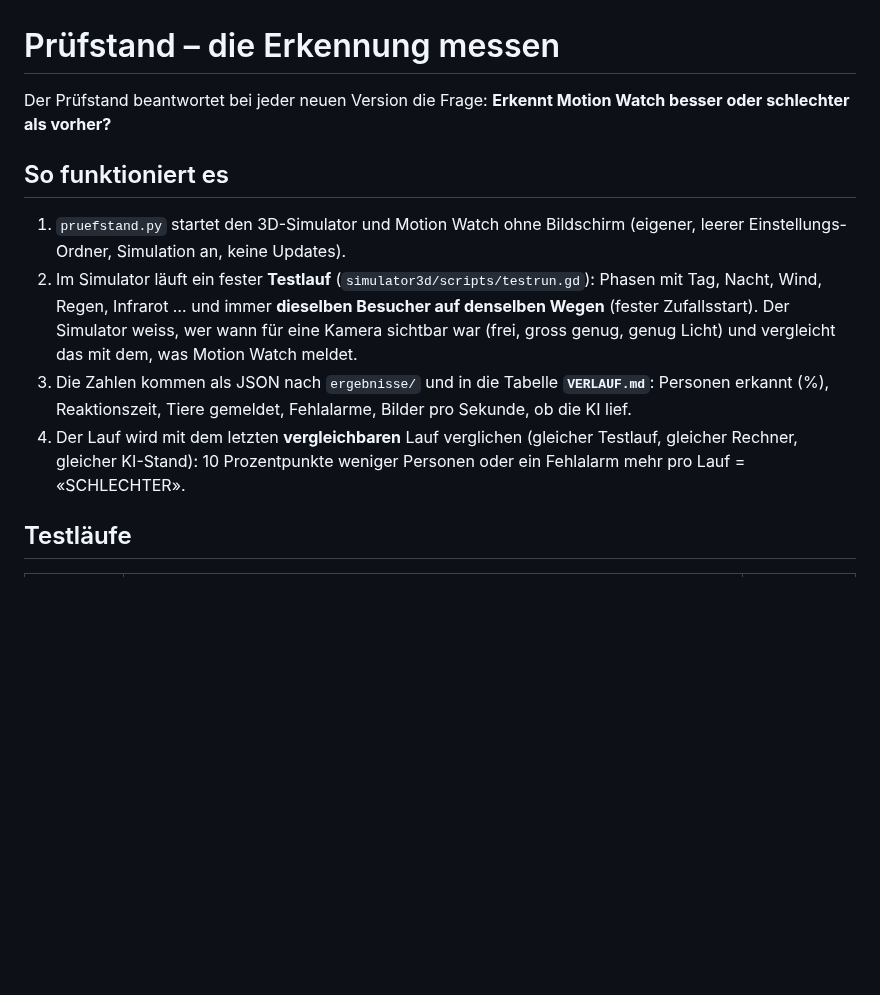
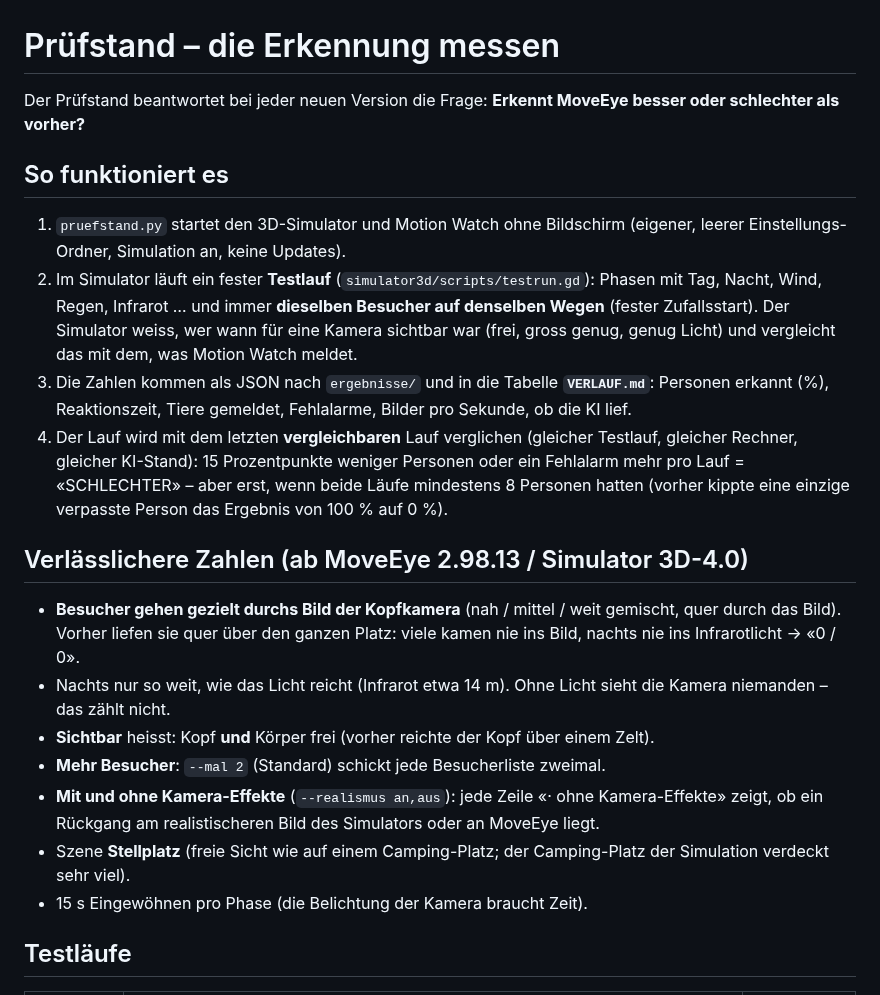
Before and after one commit to DonElektro/MotionWatch, a Markdown page: pruefstand/LIESMICH.md, the part around the change. Drawn GitHub-style; blank space fills up the shorter version.

Commit message:
Prüfstand: Anleitung zu den verlässlicheren Zahlen
Co-Authored-By: Claude Opus 5.5 <noreply@anthropic.com>
Claude-Session: https://claude.ai/code/session_019Hz7wKVUG5BNGrCZpdKc8z

```diff
--- a/pruefstand/LIESMICH.md
+++ b/pruefstand/LIESMICH.md
@@ -1,6 +1,6 @@
 # Prüfstand – die Erkennung messen
 
-Der Prüfstand beantwortet bei jeder neuen Version die Frage: **Erkennt Motion Watch besser oder schlechter als vorher?**
+Der Prüfstand beantwortet bei jeder neuen Version die Frage: **Erkennt MoveEye besser oder schlechter als vorher?**
 
 ## So funktioniert es
 
@@ -12,7 +12,20 @@ Der Prüfstand beantwortet bei jeder neuen Version die Frage: **Erkennt Motion W
 3. Die Zahlen kommen als JSON nach `ergebnisse/` und in die Tabelle **`VERLAUF.md`**:
    Personen erkannt (%), Reaktionszeit, Tiere gemeldet, Fehlalarme, Bilder pro Sekunde, ob die KI lief.
 4. Der Lauf wird mit dem letzten **vergleichbaren** Lauf verglichen (gleicher Testlauf, gleicher Rechner, gleicher KI-Stand):
-   10 Prozentpunkte weniger Personen oder ein Fehlalarm mehr pro Lauf = «SCHLECHTER».
+   15 Prozentpunkte weniger Personen oder ein Fehlalarm mehr pro Lauf = «SCHLECHTER» – aber erst, wenn beide Läufe
+   mindestens 8 Personen hatten (vorher kippte eine einzige verpasste Person das Ergebnis von 100 % auf 0 %).
+
+## Verlässlichere Zahlen (ab MoveEye 2.98.13 / Simulator 3D-4.0)
+
+- **Besucher gehen gezielt durchs Bild der Kopfkamera** (nah / mittel / weit gemischt, quer durch das Bild). Vorher liefen
+  sie quer über den ganzen Platz: viele kamen nie ins Bild, nachts nie ins Infrarotlicht → «0 / 0».
+- Nachts nur so weit, wie das Licht reicht (Infrarot etwa 14 m). Ohne Licht sieht die Kamera niemanden – das zählt nicht.
+- **Sichtbar** heisst: Kopf **und** Körper frei (vorher reichte der Kopf über einem Zelt).
+- **Mehr Besucher**: `--mal 2` (Standard) schickt jede Besucherliste zweimal.
+- **Mit und ohne Kamera-Effekte** (`--realismus an,aus`): jede Zeile «· ohne Kamera-Effekte» zeigt, ob ein Rückgang am
+  realistischeren Bild des Simulators oder an MoveEye liegt.
+- Szene **Stellplatz** (freie Sicht wie auf einem Camping-Platz; der Camping-Platz der Simulation verdeckt sehr viel).
+- 15 s Eingewöhnen pro Phase (die Belichtung der Kamera braucht Zeit).
 
 ## Testläufe
 
```
